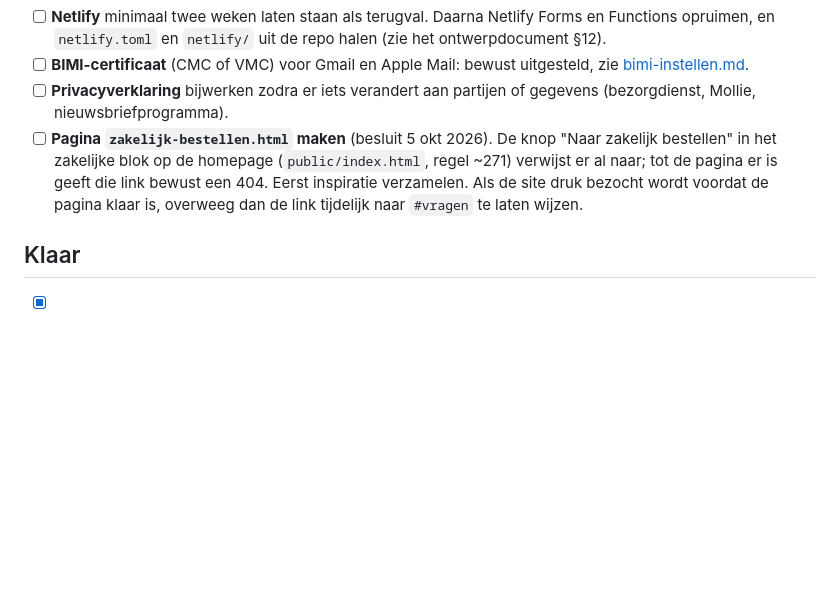
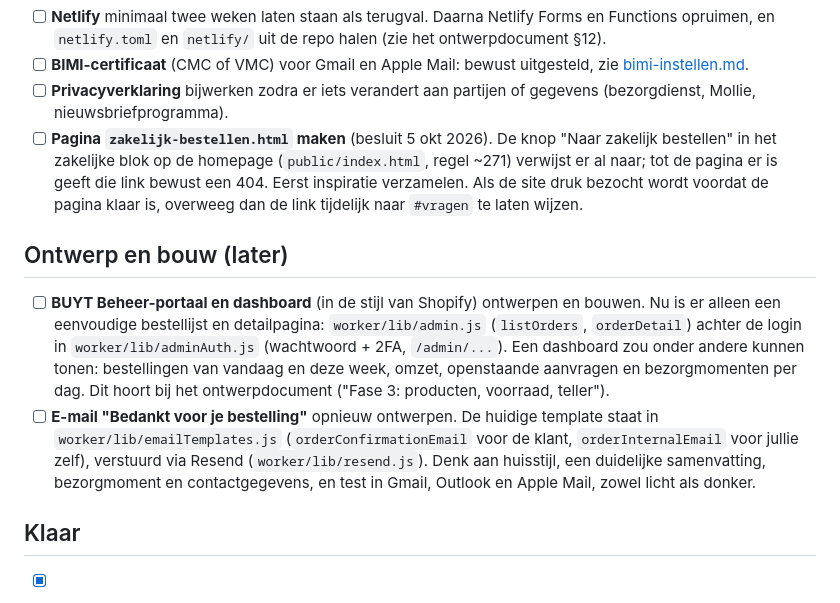
Before and after one commit to BUYT-Company/eetBUYT, a Markdown page: docs/openstaande-taken.md, the part around the change. GitHub-like rendering; blank space fills up the shorter version.

Commit message:
Openstaande taken: beheerdashboard en bevestigingsmail toegevoegd
Co-Authored-By: Claude Sonnet 5.5 <noreply@anthropic.com>

```diff
--- a/docs/openstaande-taken.md
+++ b/docs/openstaande-taken.md
@@ -35,6 +35,10 @@ Domein-eigenschap `eetbuyt.nl` is geverifieerd (DNS-record in Cloudflare, niet v
 - [ ] **Privacyverklaring** bijwerken zodra er iets verandert aan partijen of gegevens (bezorgdienst, Mollie, nieuwsbriefprogramma).
 - [ ] **Pagina `zakelijk-bestellen.html` maken** (besluit 5 okt 2026). De knop "Naar zakelijk bestellen" in het zakelijke blok op de homepage (`public/index.html`, regel ~271) verwijst er al naar; tot de pagina er is geeft die link bewust een 404. Eerst inspiratie verzamelen. Als de site druk bezocht wordt voordat de pagina klaar is, overweeg dan de link tijdelijk naar `#vragen` te laten wijzen.
 
+## Ontwerp en bouw (later)
+- [ ] **BUYT Beheer-portaal en dashboard** (in de stijl van Shopify) ontwerpen en bouwen. Nu is er alleen een eenvoudige bestellijst en detailpagina: `worker/lib/admin.js` (`listOrders`, `orderDetail`) achter de login in `worker/lib/adminAuth.js` (wachtwoord + 2FA, `/admin/...`). Een dashboard zou onder andere kunnen tonen: bestellingen van vandaag en deze week, omzet, openstaande aanvragen en bezorgmomenten per dag. Dit hoort bij het ontwerpdocument ("Fase 3: producten, voorraad, teller").
+- [ ] **E-mail "Bedankt voor je bestelling"** opnieuw ontwerpen. De huidige template staat in `worker/lib/emailTemplates.js` (`orderConfirmationEmail` voor de klant, `orderInternalEmail` voor jullie zelf), verstuurd via Resend (`worker/lib/resend.js`). Denk aan huisstijl, een duidelijke samenvatting, bezorgmoment en contactgegevens, en test in Gmail, Outlook en Apple Mail, zowel licht als donker.
+
 ## Klaar
 - [x] Domein `eetbuyt.nl` en `www.eetbuyt.nl` op Cloudflare; `www` stuurt door naar `eetbuyt.nl`, `http` naar `https`.
 - [x] Verkoopschakelaar (`SALES_OPEN`): productenblok geblurd, bestellen dicht voor bezoekers, beheerders kunnen doorwerken.
```
